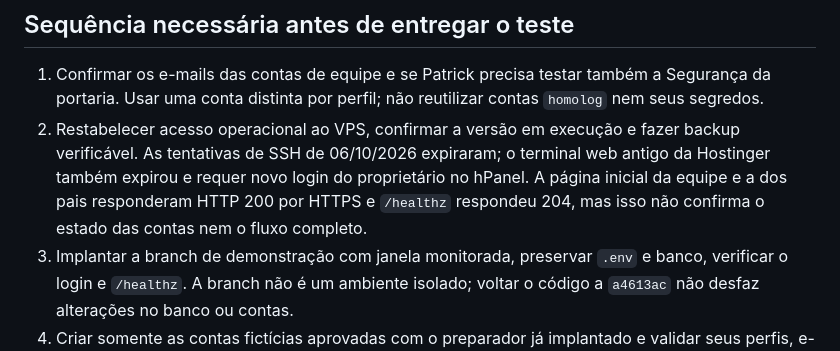
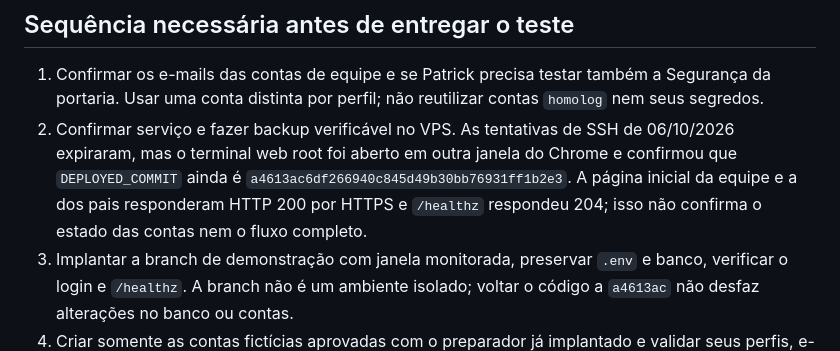
Before and after one commit to tcrosman/Projeto-Seguran-a-Liessin, a Markdown page: S2E_postgreSQL/DIRECTOR_DEMO_STATUS.md, the part around the change. GitHub-like rendering.

Commit message:
Record verified VPS baseline for director demo

```diff
--- a/S2E_postgreSQL/DIRECTOR_DEMO_STATUS.md
+++ b/S2E_postgreSQL/DIRECTOR_DEMO_STATUS.md
@@ -26,7 +26,7 @@ Patrick também deve executar o fluxo de **responsável/pai** com `patrick.moren
 ## Sequência necessária antes de entregar o teste
 
 1. Confirmar os e-mails das contas de equipe e se Patrick precisa testar também a Segurança da portaria. Usar uma conta distinta por perfil; não reutilizar contas `homolog` nem seus segredos.
-2. Restabelecer acesso operacional ao VPS, confirmar a versão em execução e fazer backup verificável. As tentativas de SSH de 06/10/2026 expiraram; o terminal web antigo da Hostinger também expirou e requer novo login do proprietário no hPanel. A página inicial da equipe e a dos pais responderam HTTP 200 por HTTPS e `/healthz` respondeu 204, mas isso não confirma o estado das contas nem o fluxo completo.
+2. Confirmar serviço e fazer backup verificável no VPS. As tentativas de SSH de 06/10/2026 expiraram, mas o terminal web root foi aberto em outra janela do Chrome e confirmou que `DEPLOYED_COMMIT` ainda é `a4613ac6df266940c845d49b30bb76931ff1b2e3`. A página inicial da equipe e a dos pais responderam HTTP 200 por HTTPS e `/healthz` respondeu 204; isso não confirma o estado das contas nem o fluxo completo.
 3. Implantar a branch de demonstração com janela monitorada, preservar `.env` e banco, verificar o login e `/healthz`. A branch não é um ambiente isolado; voltar o código a `a4613ac` não desfaz alterações no banco ou contas.
 4. Criar somente as contas fictícias aprovadas com o preparador já implantado e validar seus perfis, e-mails, login e recuperação. Não registrar senhas em Git, relatórios ou logs. Confirmar a conta de responsável e o código 2FA no endereço de Patrick.
 5. Ensaiar com contas fictícias: responsável solicita; Básico ou Avançado aprova; Segurança ou Avançado libera. Testar também os bloqueios: Básico não registra/libera, Segurança não registra/aprova e responsável não vê outros alunos. O dono do projeto pode repetir o fluxo com suas contas `homolog` sem compartilhar essas senhas.
```
